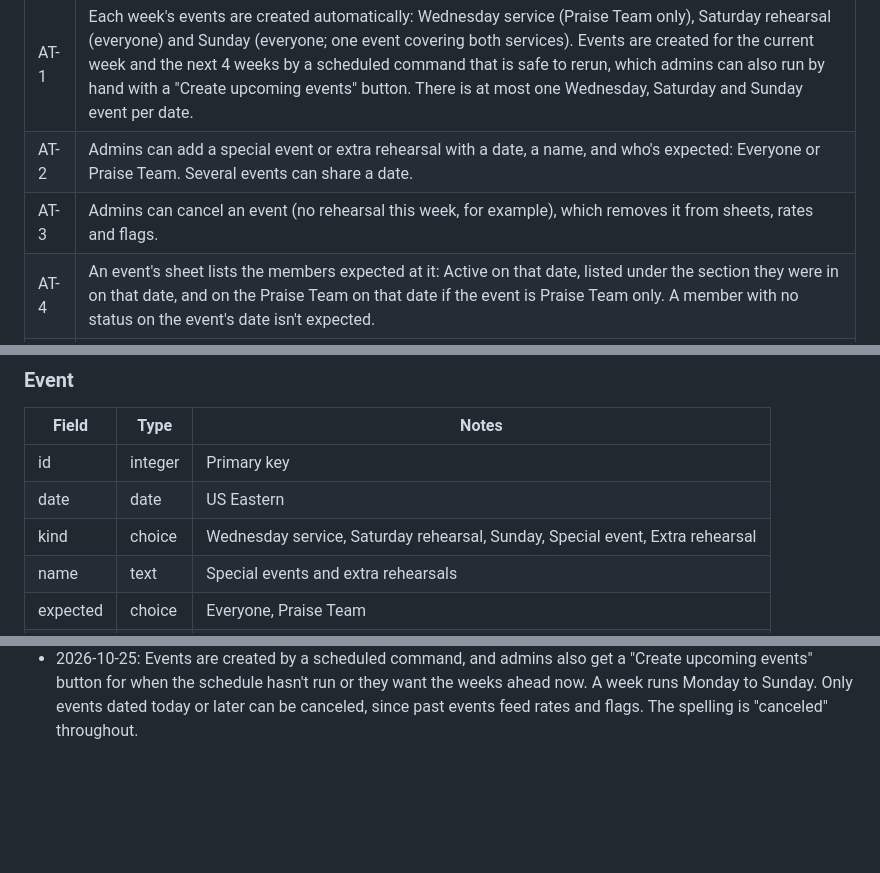
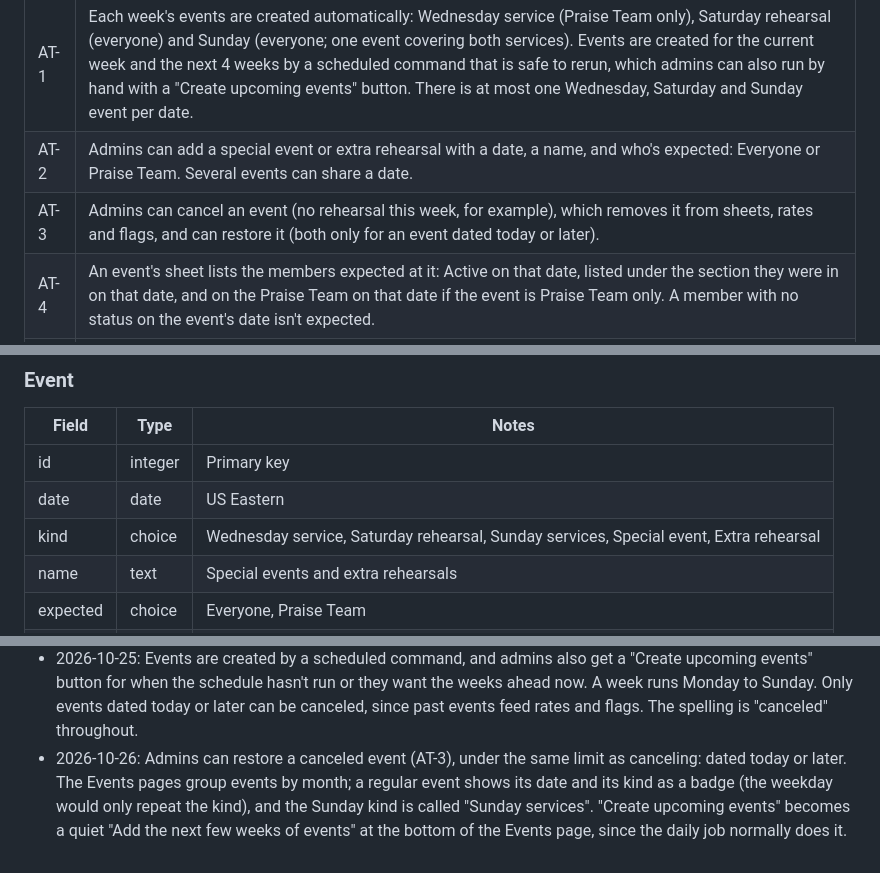
Before and after one commit to skyebrownh/hicc-choir-ops, a Markdown page: SPEC.md, 3 parts joined by grey strips. GitHub-like rendering; blank space fills up the shorter version.

Commit message:
Spec: restoring canceled events, month groups and the Sunday services label
Co-Authored-By: Claude Sonnet 5.5 <noreply@anthropic.com>

```diff
--- a/SPEC.md
+++ b/SPEC.md
@@ -95,7 +95,7 @@ v2 work can start while v1 is being measured. v2 adds no new roles or hosting.
 | --- | --- |
 | AT-1 | Each week's events are created automatically: Wednesday service (Praise Team only), Saturday rehearsal (everyone) and Sunday (everyone; one event covering both services). Events are created for the current week and the next 4 weeks by a scheduled command that is safe to rerun, which admins can also run by hand with a "Create upcoming events" button. There is at most one Wednesday, Saturday and Sunday event per date. |
 | AT-2 | Admins can add a special event or extra rehearsal with a date, a name, and who's expected: Everyone or Praise Team. Several events can share a date. |
-| AT-3 | Admins can cancel an event (no rehearsal this week, for example), which removes it from sheets, rates and flags. |
+| AT-3 | Admins can cancel an event (no rehearsal this week, for example), which removes it from sheets, rates and flags, and can restore it (both only for an event dated today or later). |
 | AT-4 | An event's sheet lists the members expected at it: Active on that date, listed under the section they were in on that date, and on the Praise Team on that date if the event is Praise Team only. A member with no status on the event's date isn't expected. |
 | AT-5 | A section leader marks members of their own sections (by the member's section on the event's date) Present or Excused, before or after the event, and can undo a mark. Admins can mark anyone. Only admins can mark Wednesday services. There is no time limit on marking or undoing. |
 | AT-6 | Each line on a sheet can have a free-text note (for example "2nd service only"), visible to admins and to the member's section leader. |
@@ -260,7 +260,7 @@ v2 work can start while v1 is being measured. v2 adds no new roles or hosting.
 | --- | --- | --- |
 | id | integer | Primary key |
 | date | date | US Eastern |
-| kind | choice | Wednesday service, Saturday rehearsal, Sunday, Special event, Extra rehearsal |
+| kind | choice | Wednesday service, Saturday rehearsal, Sunday services, Special event, Extra rehearsal |
 | name | text | Special events and extra rehearsals |
 | expected | choice | Everyone, Praise Team |
 | canceled | yes/no | |
@@ -399,3 +399,4 @@ The app is split into three modules: **accounts** (sign-in, roles), **roster** (
 - 2026-10-25: The page header says who is signed in (AC-8), and the Accounts pages mark "you", because admins manage accounts (including their own, which they may not demote or remove) and need to see which one is theirs.
 - 2026-10-25: The Members list puts Praise Team members first within each status group, and each status badge gets a small dot, so the list is quicker to scan. Status still outranks Praise Team, and the dot is decoration only: the word stays, so status is never shown by colour alone.
 - 2026-10-25: Events are created by a scheduled command, and admins also get a "Create upcoming events" button for when the schedule hasn't run or they want the weeks ahead now. A week runs Monday to Sunday. Only events dated today or later can be canceled, since past events feed rates and flags. The spelling is "canceled" throughout.
+- 2026-10-26: Admins can restore a canceled event (AT-3), under the same limit as canceling: dated today or later. The Events pages group events by month; a regular event shows its date and its kind as a badge (the weekday would only repeat the kind), and the Sunday kind is called "Sunday services". "Create upcoming events" becomes a quiet "Add the next few weeks of events" at the bottom of the Events page, since the daily job normally does it.
```
